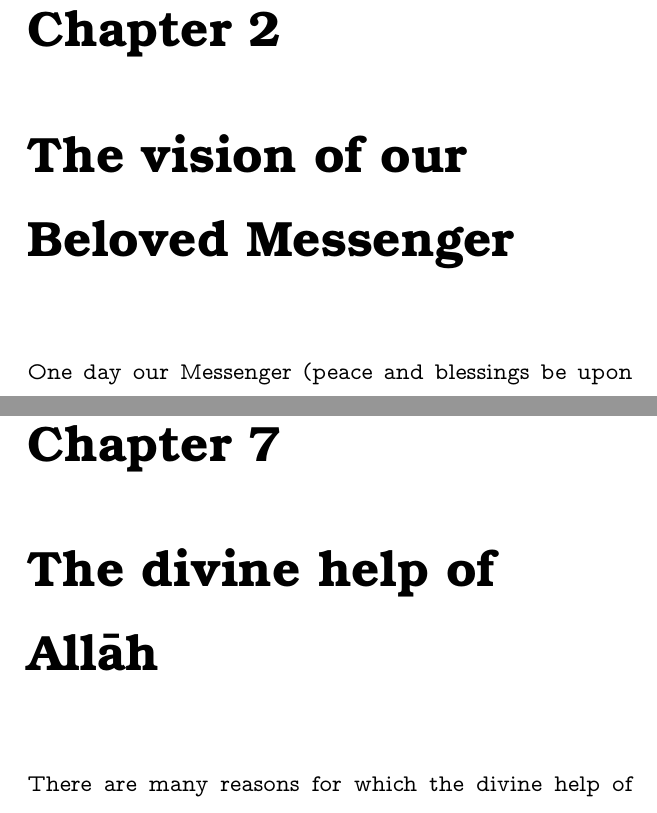
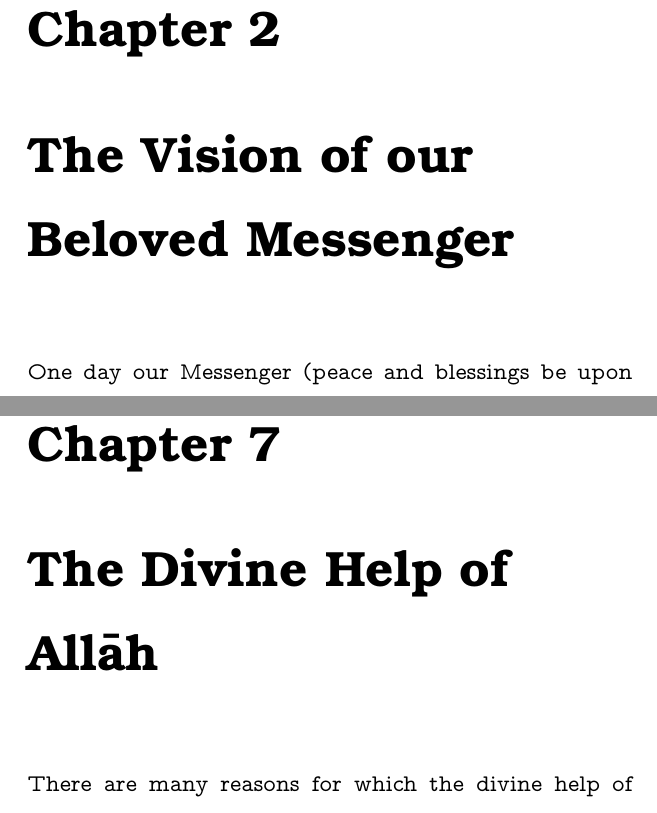
Before and after one commit to mahfuz-31/Vision-and-Success, a LaTeX thesis (Vission_and_Success.tex, which reads Chapters/helpOfAllah.tex, Chapters/prophetsVision.tex): two parts of pages 7 and 57 of 80, joined at a grey line, cut so that both start at the same text. Compiled offline with pdfLaTeX; a LaTeX package or settings file that is missing is left out.

Commit message:
Correct capitalization in chapter titles and update table of contents for consistency

```diff
--- a/Chapters/helpOfAllah.tex
+++ b/Chapters/helpOfAllah.tex
@@ -1,4 +1,4 @@
-\chapter{The divine help of All\=ah}
+\chapter{The Divine Help of All\=ah}
 
 \textvtt{
 There are many reasons for which the divine help of All\=ah comes down to His servants. But here I'll mention the most important five reasons (according to my understanding) for getting All\=ah's divine help at the time of calamity. They are all from the \textit{Kit\=ab} and the \textit{Sunnah}.
--- a/Chapters/prophetsVision.tex
+++ b/Chapters/prophetsVision.tex
@@ -1,4 +1,4 @@
-\chapter{The vision of our Beloved Messenger}
+\chapter{The Vision of our Beloved Messenger}
 \textvtt{
 One day our Messenger (peace and blessings be upon his soul) was praying in front of the kaaba\footnote{This was at the time of \textit{Makkah}, when Muslims were vulnerable, being oppressed, and not even given freedom to worship their Maker Alone.
 }. Abu Jahal (Abul Hakam Ibn Hisham) came up with a basket of dung and intestines of a dead camel, poured it on the blessed body of our beloved, and started swearing at our Prophet. He (peace and blessings be upon his soul) kept praying. Someone went and told His daughter Fatima may Allah be pleased with her, -they have poured dirt on your Father. She came crying (a young little girl at that stage), started cleaning the dirt, and crying and cursing them. But the Prophet peace and blessings be upon his soul said,
```
Also changed, not shown: Chapters/riseOfIslam.tex (+1 -1 lines), Vission_and_Success.pdf, 5 other files.
